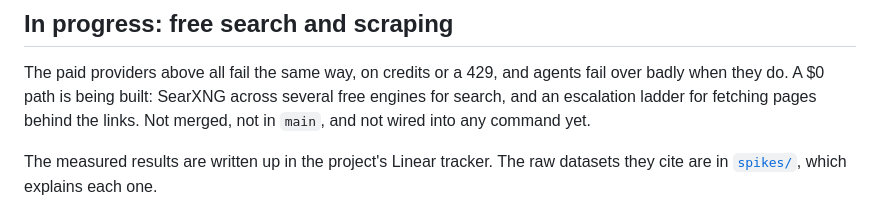
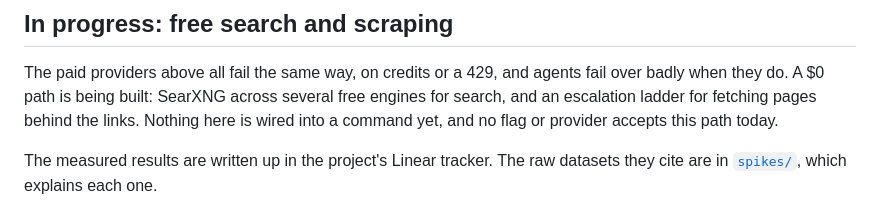
Before and after one commit to jeremysball/serp-axi, a Markdown page: README.md, the part around the change. Rendered like a GitHub page.

Commit message:
docs(readme): stop claiming this branch is unmerged
The section landed with the branch that says it is not in main, which is
false the instant it merges. It now says the thing that stays true: no flag
or provider accepts this path yet.

```diff
--- a/README.md
+++ b/README.md
@@ -111,7 +111,8 @@ is completable with flags alone.
 The paid providers above all fail the same way, on credits or a 429, and agents
 fail over badly when they do. A $0 path is being built: SearXNG across several
 free engines for search, and an escalation ladder for fetching pages behind the
-links. Not merged, not in `main`, and not wired into any command yet.
+links. Nothing here is wired into a command yet, and no flag or provider accepts
+this path today.
 
 The measured results are written up in the project's Linear tracker. The raw
 datasets they cite are in [`spikes/`](spikes/), which explains each one.
```
